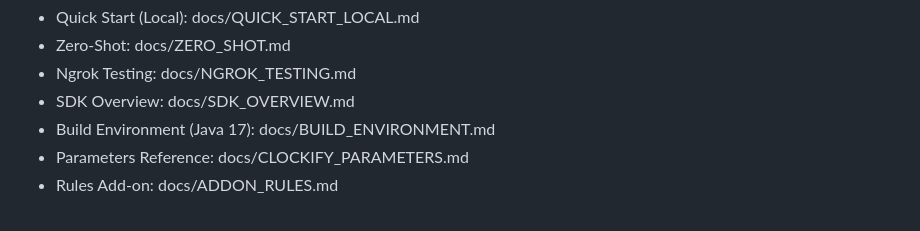
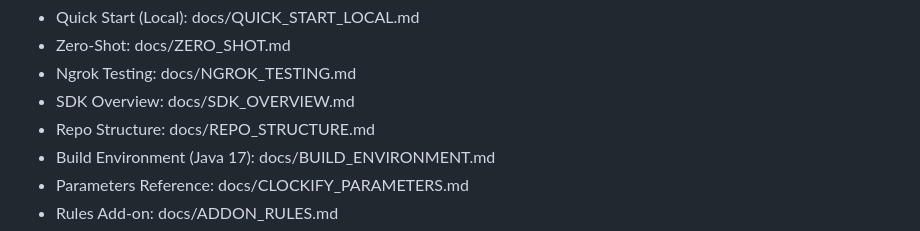
Before and after one commit to apet97/boileraddon, a Markdown page: README.md, the part around the change. GitHub-like rendering.

Commit message:
Docs: add REPO_STRUCTURE.md; link from README; ensure zero-shot path and repo map are prominent

```diff
--- a/README.md
+++ b/README.md
@@ -14,6 +14,7 @@ Quick links
 - Zero‑Shot: docs/ZERO_SHOT.md
 - Ngrok Testing: docs/NGROK_TESTING.md
 - SDK Overview: docs/SDK_OVERVIEW.md
+- Repo Structure: docs/REPO_STRUCTURE.md
 - Build Environment (Java 17): docs/BUILD_ENVIRONMENT.md
 - Parameters Reference: docs/CLOCKIFY_PARAMETERS.md
 - Rules Add‑on: docs/ADDON_RULES.md
```
Also changed, not shown: docs/REPO_STRUCTURE.md (added, +57 -0 lines).
